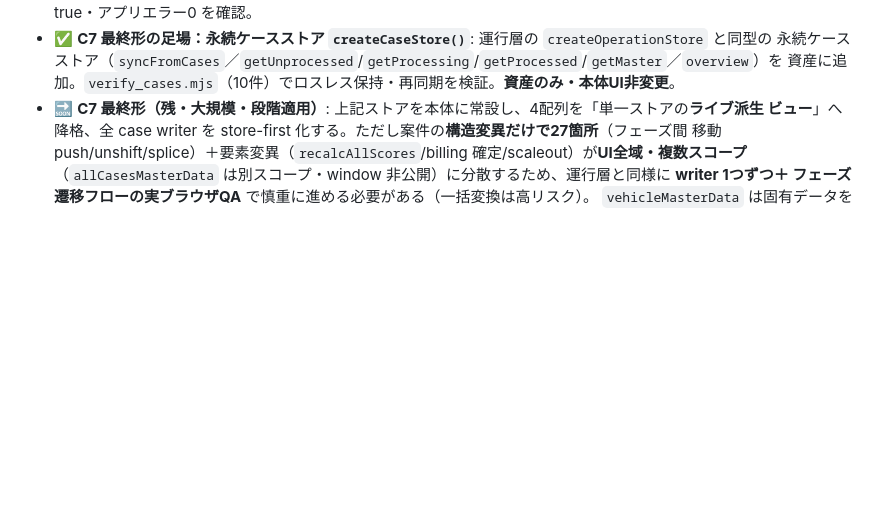
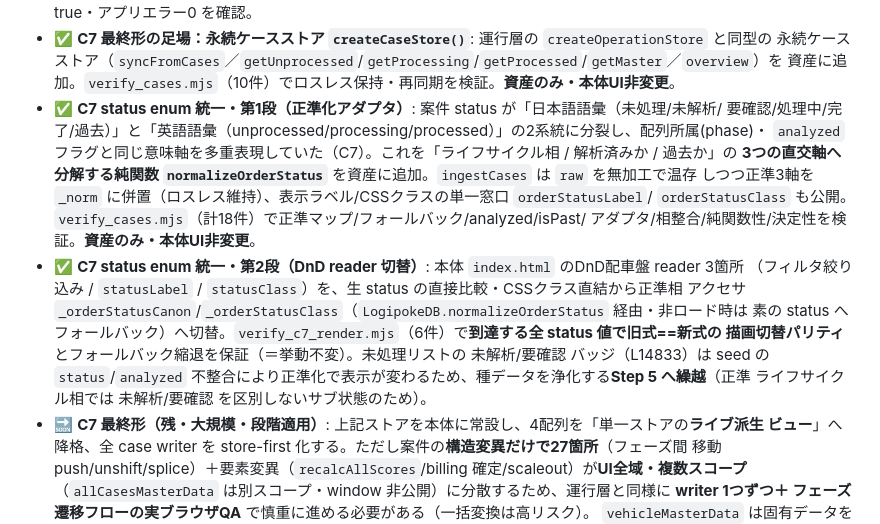
Before and after one commit to suwanaoto-netizen/logipoke_haisya_Agent, a Markdown page: README.md, the part around the change. Rendered like a GitHub page; blank space fills up the shorter version.

Commit message:
README: C7 status統一 第1段/第2段の移行状況を追記
正準化アダプタ(normalizeOrderStatus)とDnD reader切替の完了、および
未解析/要確認バッジ(L14833)のStep5繰越判断(seedのstatus/analyzed不整合のため)を記録。

```diff
--- a/README.md
+++ b/README.md
@@ -167,6 +167,20 @@ SSoT 未接続のままでした）。
 - ✅ **C7 最終形の足場：永続ケースストア `createCaseStore()`**: 運行層の `createOperationStore` と同型の
   永続ケースストア（`syncFromCases`／`getUnprocessed`/`getProcessing`/`getProcessed`/`getMaster`／`overview`）を
   資産に追加。`verify_cases.mjs`（10件）でロスレス保持・再同期を検証。**資産のみ・本体UI非変更**。
+- ✅ **C7 status enum 統一・第1段（正準化アダプタ）**: 案件 status が「日本語語彙（未処理/未解析/
+  要確認/処理中/完了/過去）」と「英語語彙（unprocessed/processing/processed）」の2系統に分裂し、配列所属(phase)・
+  `analyzed` フラグと同じ意味軸を多重表現していた（C7）。これを「ライフサイクル相 / 解析済みか / 過去か」の
+  **3つの直交軸へ分解する純関数 `normalizeOrderStatus`** を資産に追加。`ingestCases` は `raw` を無加工で温存
+  しつつ正準3軸を `_norm` に併置（ロスレス維持）、表示ラベル/CSSクラスの単一窓口 `orderStatusLabel`/
+  `orderStatusClass` も公開。`verify_cases.mjs`（計18件）で正準マップ/フォールバック/analyzed/isPast/
+  アダプタ/相整合/純関数性/決定性を検証。**資産のみ・本体UI非変更**。
+- ✅ **C7 status enum 統一・第2段（DnD reader 切替）**: 本体 `index.html` のDnD配車盤 reader 3箇所
+  （フィルタ絞り込み / `statusLabel` / `statusClass`）を、生 status の直接比較・CSSクラス直結から正準相
+  アクセサ `_orderStatusCanon`/`_orderStatusClass`（`LogipokeDB.normalizeOrderStatus` 経由・非ロード時は
+  素の status へフォールバック）へ切替。`verify_c7_render.mjs`（6件）で**到達する全 status 値で旧式==新式の
+  描画切替パリティ**とフォールバック縮退を保証（＝挙動不変）。未処理リストの 未解析/要確認 バッジ（L14833）は
+  seed の `status`/`analyzed` 不整合により正準化で表示が変わるため、種データを浄化する**Step 5 へ繰越**（正準
+  ライフサイクル相では 未解析/要確認 を区別しないサブ状態のため）。
 - 🔜 **C7 最終形（残・大規模・段階適用）**: 上記ストアを本体に常設し、4配列を「単一ストアの**ライブ派生
   ビュー**」へ降格、全 case writer を store-first 化する。ただし案件の**構造変異だけで27箇所**（フェーズ間
   移動 push/unshift/splice）＋要素変異（`recalcAllScores`/billing 確定/scaleout）が**UI全域・複数スコープ**
```
